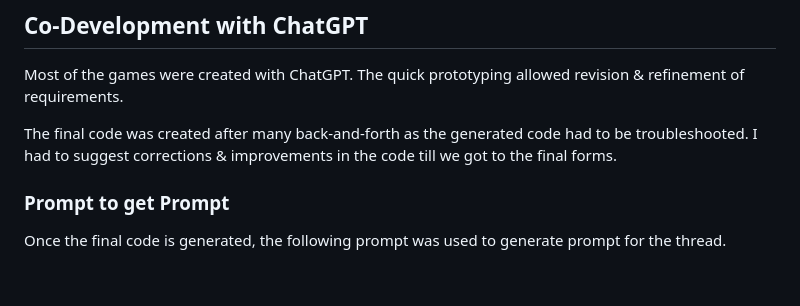
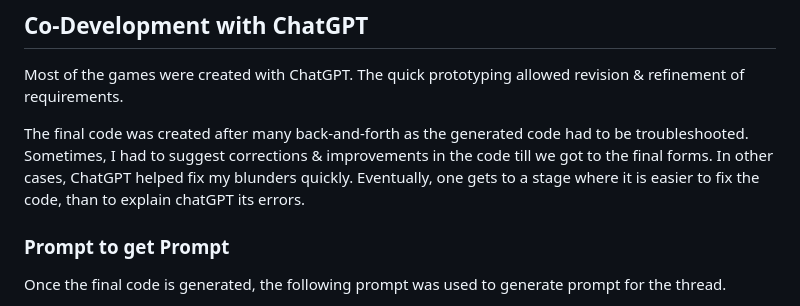
Before and after one commit to arun-ks/InteractiveGamesForToddlers, a Markdown page: README.md, the part around the change. GitHub-like rendering; blank space fills up the shorter version.

```diff
--- a/README.md
+++ b/README.md
@@ -17,7 +17,9 @@ These use single page HTML files along with some small mp3s. You can use the onl
 ## Co-Development with ChatGPT
 Most of the games were created with ChatGPT. The quick prototyping allowed revision & refinement of requirements.
 
-The final code was created after many back-and-forth as the generated code had to be troubleshooted. I had to suggest corrections & improvements in the code till we got to the final forms.
+The final code was created after many back-and-forth as the generated code had to be troubleshooted.
+Sometimes, I had to suggest corrections & improvements in the code till we got to the final forms. In other cases, ChatGPT helped fix my blunders quickly.
+Eventually, one gets to a stage where it is easier to fix the code, than to explain chatGPT its errors.
 
 ### Prompt to get Prompt
 Once the final code is generated, the following prompt was used to generate prompt for the thread.
```
